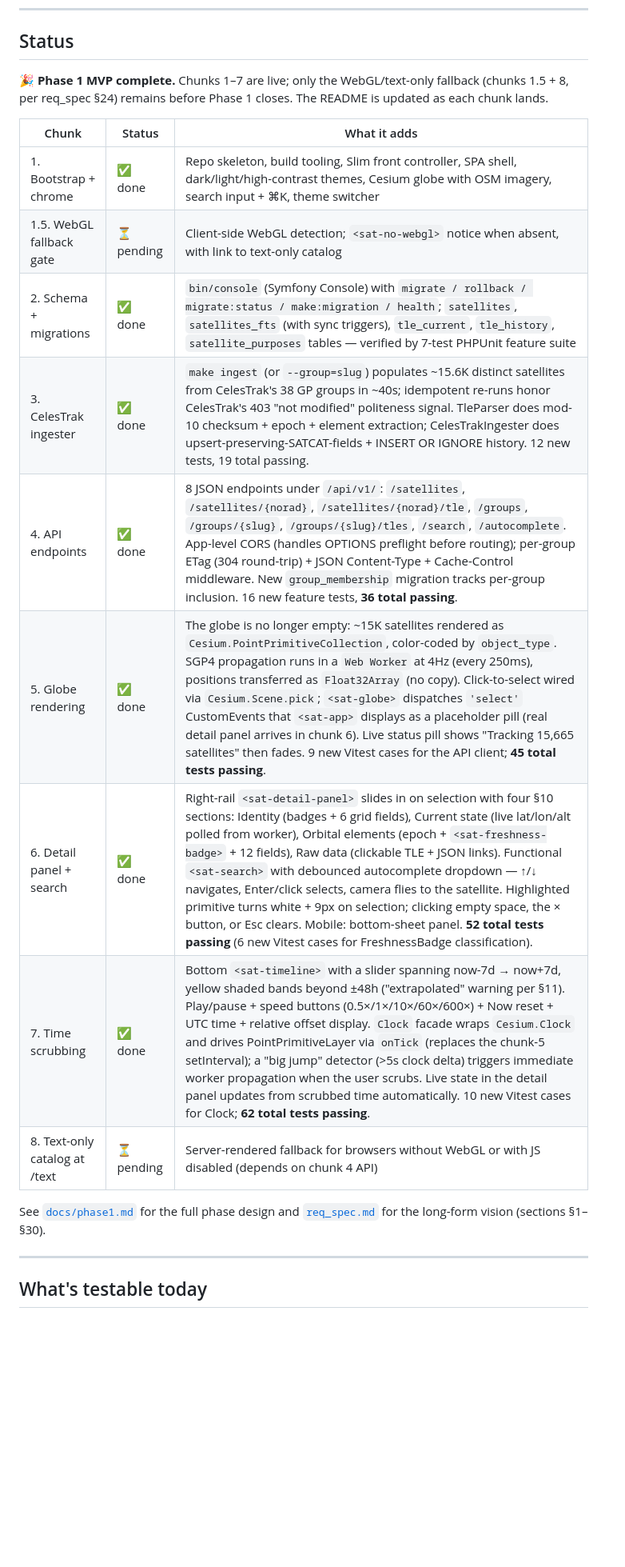
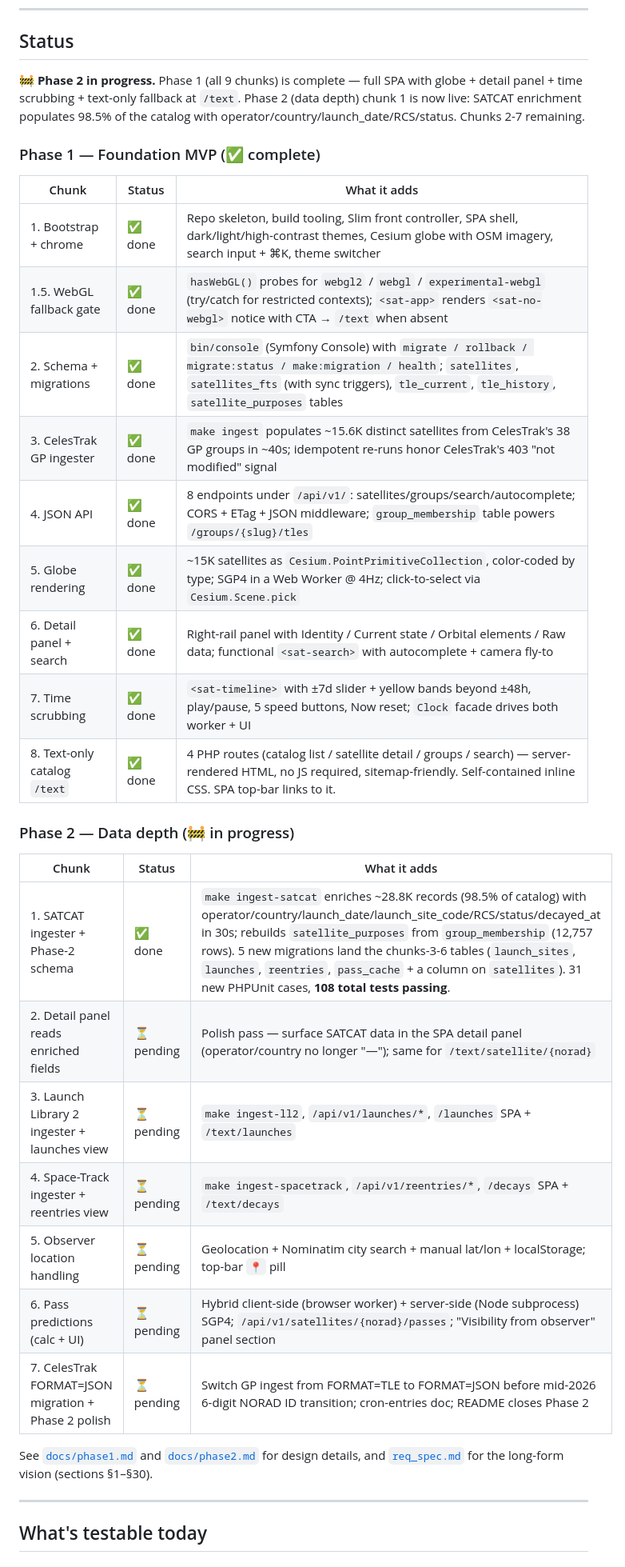
Before and after one commit to CyberSecDef/sat.trackr.live, a Markdown page: README.md, the part around one of its changes. Shown at 80% size. GitHub-like rendering; blank space fills up the shorter version.

```diff
--- a/README.md
+++ b/README.md
@@ -10,21 +10,35 @@ Part of the **trackr.live family** alongside [trackr.live](https://trackr.live)
 
 ## Status
 
-🎉 **Phase 1 MVP complete.** Chunks 1–7 are live; only the WebGL/text-only fallback (chunks 1.5 + 8, per req_spec §24) remains before Phase 1 closes. The README is updated as each chunk lands.
+🚧 **Phase 2 in progress.** Phase 1 (all 9 chunks) is complete — full SPA with globe + detail panel + time scrubbing + text-only fallback at `/text`. Phase 2 (data depth) chunk 1 is now live: SATCAT enrichment populates 98.5% of the catalog with operator/country/launch_date/RCS/status. Chunks 2-7 remaining.
+
+### Phase 1 — Foundation MVP (✅ complete)
 
 | Chunk | Status | What it adds |
 |---|---|---|
 | 1. Bootstrap + chrome | ✅ done | Repo skeleton, build tooling, Slim front controller, SPA shell, dark/light/high-contrast themes, Cesium globe with OSM imagery, search input + ⌘K, theme switcher |
-| 1.5. WebGL fallback gate | ⏳ pending | Client-side WebGL detection; `<sat-no-webgl>` notice when absent, with link to text-only catalog |
-| 2. Schema + migrations | ✅ done | `bin/console` (Symfony Console) with `migrate / rollback / migrate:status / make:migration / health`; `satellites`, `satellites_fts` (with sync triggers), `tle_current`, `tle_history`, `satellite_purposes` tables — verified by 7-test PHPUnit feature suite |
-| 3. CelesTrak ingester | ✅ done | `make ingest` (or `--group=slug`) populates ~15.6K distinct satellites from CelesTrak's 38 GP groups in ~40s; idempotent re-runs honor CelesTrak's 403 "not modified" politeness signal. TleParser does mod-10 checksum + epoch + element extraction; CelesTrakIngester does upsert-preserving-SATCAT-fields + INSERT OR IGNORE history. 12 new tests, 19 total passing. |
-| 4. API endpoints | ✅ done | 8 JSON endpoints under `/api/v1/`: `/satellites`, `/satellites/{norad}`, `/satellites/{norad}/tle`, `/groups`, `/groups/{slug}`, `/groups/{slug}/tles`, `/search`, `/autocomplete`. App-level CORS (handles OPTIONS preflight before routing); per-group ETag (304 round-trip) + JSON Content-Type + Cache-Control middleware. New `group_membership` migration tracks per-group inclusion. 16 new feature tests, **36 total passing**. |
-| 5. Globe rendering | ✅ done | The globe is no longer empty: ~15K satellites rendered as `Cesium.PointPrimitiveCollection`, color-coded by `object_type`. SGP4 propagation runs in a `Web Worker` at 4Hz (every 250ms), positions transferred as `Float32Array` (no copy). Click-to-select wired via `Cesium.Scene.pick`; `<sat-globe>` dispatches `'select'` CustomEvents that `<sat-app>` displays as a placeholder pill (real detail panel arrives in chunk 6). Live status pill shows "Tracking 15,665 satellites" then fades. 9 new Vitest cases for the API client; **45 total tests passing**. |
-| 6. Detail panel + search | ✅ done | Right-rail `<sat-detail-panel>` slides in on selection with four §10 sections: Identity (badges + 6 grid fields), Current state (live lat/lon/alt polled from worker), Orbital elements (epoch + `<sat-freshness-badge>` + 12 fields), Raw data (clickable TLE + JSON links). Functional `<sat-search>` with debounced autocomplete dropdown — ↑/↓ navigates, Enter/click selects, camera flies to the satellite. Highlighted primitive turns white + 9px on selection; clicking empty space, the × button, or Esc clears. Mobile: bottom-sheet panel. **52 total tests passing** (6 new Vitest cases for FreshnessBadge classification). |
-| 7. Time scrubbing | ✅ done | Bottom `<sat-timeline>` with a slider spanning now-7d → now+7d, yellow shaded bands beyond ±48h ("extrapolated" warning per §11). Play/pause + speed buttons (0.5×/1×/10×/60×/600×) + Now reset + UTC time + relative offset display. `Clock` facade wraps `Cesium.Clock` and drives PointPrimitiveLayer via `onTick` (replaces the chunk-5 setInterval); a "big jump" detector (>5s clock delta) triggers immediate worker propagation when the user scrubs. Live state in the detail panel updates from scrubbed time automatically. 10 new Vitest cases for Clock; **62 total tests passing**. |
-| 8. Text-only catalog at /text | ⏳ pending | Server-rendered fallback for browsers without WebGL or with JS disabled (depends on chunk 4 API) |
+| 1.5. WebGL fallback gate | ✅ done | `hasWebGL()` probes for `webgl2` / `webgl` / `experimental-webgl` (try/catch for restricted contexts); `<sat-app>` renders `<sat-no-webgl>` notice with CTA → `/text` when absent |
+| 2. Schema + migrations | ✅ done | `bin/console` (Symfony Console) with `migrate / rollback / migrate:status / make:migration / health`; `satellites`, `satellites_fts` (with sync triggers), `tle_current`, `tle_history`, `satellite_purposes` tables |
+| 3. CelesTrak GP ingester | ✅ done | `make ingest` populates ~15.6K distinct satellites from CelesTrak's 38 GP groups in ~40s; idempotent re-runs honor CelesTrak's 403 "not modified" signal |
+| 4. JSON API | ✅ done | 8 endpoints under `/api/v1/`: satellites/groups/search/autocomplete; CORS + ETag + JSON middleware; `group_membership` table powers `/groups/{slug}/tles` |
+| 5. Globe rendering | ✅ done | ~15K satellites as `Cesium.PointPrimitiveCollection`, color-coded by type; SGP4 in a Web Worker @ 4Hz; click-to-select via `Cesium.Scene.pick` |
+| 6. Detail panel + search | ✅ done | Right-rail panel with Identity / Current state / Orbital elements / Raw data; functional `<sat-search>` with autocomplete + camera fly-to |
+| 7. Time scrubbing | ✅ done | `<sat-timeline>` with ±7d slider + yellow bands beyond ±48h, play/pause, 5 speed buttons, Now reset; `Clock` facade drives both worker + UI |
+| 8. Text-only catalog `/text` | ✅ done | 4 PHP routes (catalog list / satellite detail / groups / search) — server-rendered HTML, no JS required, sitemap-friendly. Self-contained inline CSS. SPA top-bar links to it. |
 
-See [`docs/phase1.md`](docs/phase1.md) for the full phase design and [`req_spec.md`](req_spec.md) for the long-form vision (sections §1–§30).
+### Phase 2 — Data depth (🚧 in progress)
+
+| Chunk | Status | What it adds |
+|---|---|---|
+| 1. SATCAT ingester + Phase-2 schema | ✅ done | `make ingest-satcat` enriches ~28.8K records (98.5% of catalog) with operator/country/launch_date/launch_site_code/RCS/status/decayed_at in 30s; rebuilds `satellite_purposes` from `group_membership` (12,757 rows). 5 new migrations land the chunks-3-6 tables (`launch_sites`, `launches`, `reentries`, `pass_cache` + a column on `satellites`). 31 new PHPUnit cases, **108 total tests passing**. |
+| 2. Detail panel reads enriched fields | ⏳ pending | Polish pass — surface SATCAT data in the SPA detail panel (operator/country no longer "—"); same for `/text/satellite/{norad}` |
+| 3. Launch Library 2 ingester + launches view | ⏳ pending | `make ingest-ll2`, `/api/v1/launches/*`, `/launches` SPA + `/text/launches` |
+| 4. Space-Track ingester + reentries view | ⏳ pending | `make ingest-spacetrack`, `/api/v1/reentries/*`, `/decays` SPA + `/text/decays` |
+| 5. Observer location handling | ⏳ pending | Geolocation + Nominatim city search + manual lat/lon + localStorage; top-bar `📍` pill |
+| 6. Pass predictions (calc + UI) | ⏳ pending | Hybrid client-side (browser worker) + server-side (Node subprocess) SGP4; `/api/v1/satellites/{norad}/passes`; "Visibility from observer" panel section |
+| 7. CelesTrak FORMAT=JSON migration + Phase 2 polish | ⏳ pending | Switch GP ingest from FORMAT=TLE to FORMAT=JSON before mid-2026 6-digit NORAD ID transition; cron-entries doc; README closes Phase 2 |
+
+See [`docs/phase1.md`](docs/phase1.md) and [`docs/phase2.md`](docs/phase2.md) for design details, and [`req_spec.md`](req_spec.md) for the long-form vision (sections §1–§30).
 
 ---
 
```
Also changed, not shown: other parts of README.md (+18 -12 lines).
